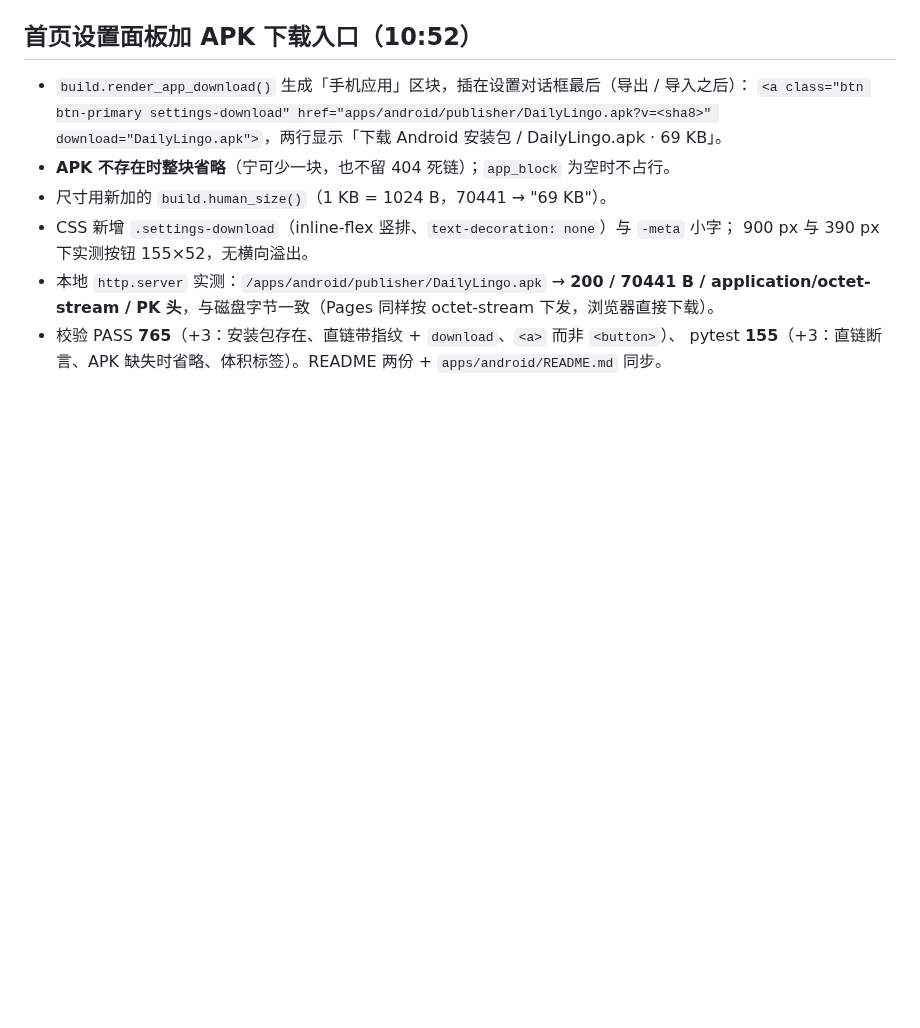
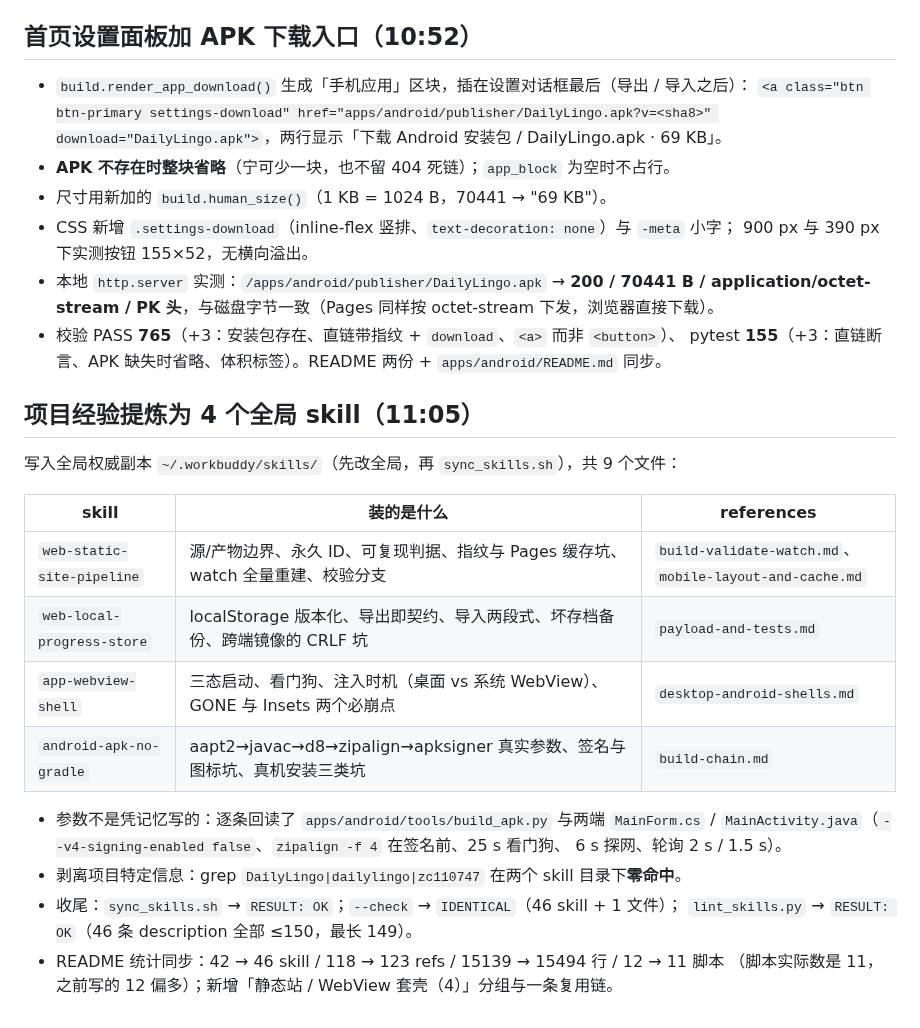
Before and after one commit to zc110747/DailyLingo, a Markdown page: .workbuddy/memory/2026-10-19.md, the part around the change. Rendered like a GitHub page; blank space fills up the shorter version.

Commit message:
docs(memory): 归档「项目经验提炼为 4 个全局 skill」
- 记下 4 篇 skill 的分工与 references 清单，参数均回读源码核对（非凭记忆）
- 项目记忆顶部加 pointer：改站 / 加外壳 / 打 APK 前先读对应 skill
- MEMORY.md 压回 6291 字符（6000+ 注入会截断），删冗余表述不删事实

```diff
--- a/.workbuddy/memory/2026-10-19.md
+++ b/.workbuddy/memory/2026-10-19.md
@@ -151,3 +151,23 @@
   application/octet-stream / PK 头**，与磁盘字节一致（Pages 同样按 octet-stream 下发，浏览器直接下载）。
 - 校验 PASS **765**（+3：安装包存在、直链带指纹 + `download`、`<a>` 而非 `<button>`）、
   pytest **155**（+3：直链断言、APK 缺失时省略、体积标签）。README 两份 + `apps/android/README.md` 同步。
+
+## 项目经验提炼为 4 个全局 skill（11:05）
+
+写入全局权威副本 `~/.workbuddy/skills/`（先改全局，再 `sync_skills.sh`），共 9 个文件：
+
+| skill | 装的是什么 | references |
+|---|---|---|
+| `web-static-site-pipeline` | 源/产物边界、永久 ID、可复现判据、指纹与 Pages 缓存坑、watch 全量重建、校验分支 | `build-validate-watch.md`、`mobile-layout-and-cache.md` |
+| `web-local-progress-store` | localStorage 版本化、导出即契约、导入两段式、坏存档备份、跨端镜像的 CRLF 坑 | `payload-and-tests.md` |
+| `app-webview-shell` | 三态启动、看门狗、注入时机（桌面 vs 系统 WebView）、GONE 与 Insets 两个必崩点 | `desktop-android-shells.md` |
+| `android-apk-no-gradle` | aapt2→javac→d8→zipalign→apksigner 真实参数、签名与图标坑、真机安装三类坑 | `build-chain.md` |
+
+- 参数不是凭记忆写的：逐条回读了 `apps/android/tools/build_apk.py` 与两端 `MainForm.cs` /
+  `MainActivity.java`（`--v4-signing-enabled false`、`zipalign -f 4` 在签名前、25 s 看门狗、
+  6 s 探网、轮询 2 s / 1.5 s）。
+- 剥离项目特定信息：grep `DailyLingo|dailylingo|zc110747` 在两个 skill 目录下**零命中**。
+- 收尾：`sync_skills.sh` → `RESULT: OK`；`--check` → `IDENTICAL`（46 skill + 1 文件）；
+  `lint_skills.py` → `RESULT: OK`（46 条 description 全部 ≤150，最长 149）。
+- README 统计同步：42 → 46 skill / 118 → 123 refs / 15139 → 15494 行 / 12 → 11 脚本
+  （脚本实际数是 11，之前写的 12 偏多）；新增「静态站 / WebView 套壳（4）」分组与一条复用链。
```
Also changed, not shown: .workbuddy/memory/MEMORY.md (+13 -12 lines).
